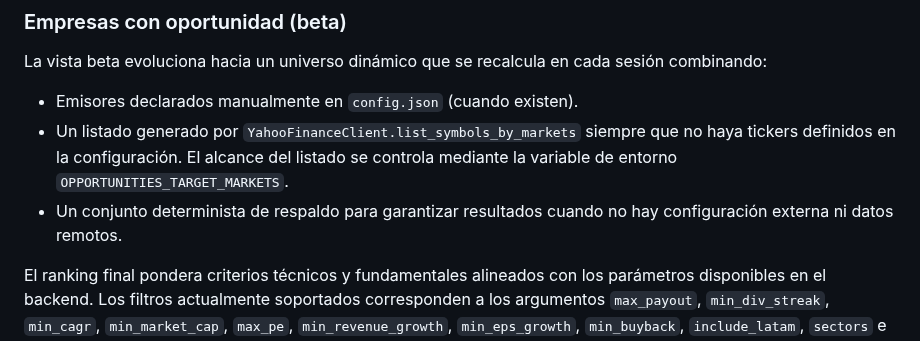
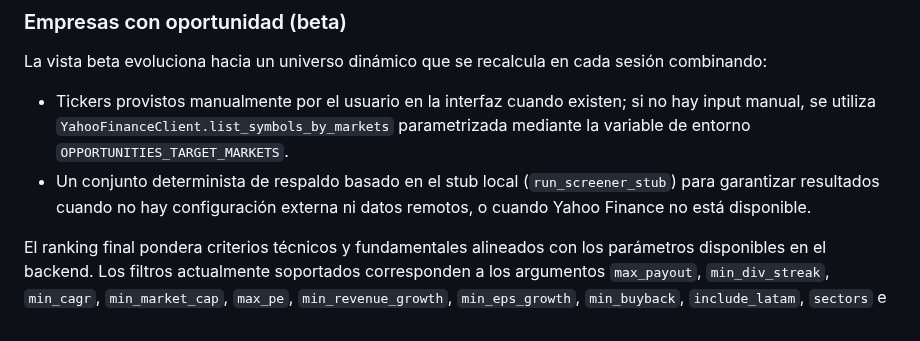
Before and after one commit to Nicokac/Portafolio-IOL, a Markdown page: README.md, the part around the change. Rendered like a GitHub page.

Commit message:
Clarify opportunities data sources

```diff
--- a/README.md
+++ b/README.md
@@ -31,9 +31,8 @@ Desde Streamlit 1.30 se reemplazó el parámetro `use_container_width` y se real
 
 La vista beta evoluciona hacia un universo dinámico que se recalcula en cada sesión combinando:
 
-- Emisores declarados manualmente en `config.json` (cuando existen).
-- Un listado generado por `YahooFinanceClient.list_symbols_by_markets` siempre que no haya tickers definidos en la configuración. El alcance del listado se controla mediante la variable de entorno `OPPORTUNITIES_TARGET_MARKETS`.
-- Un conjunto determinista de respaldo para garantizar resultados cuando no hay configuración externa ni datos remotos.
+- Tickers provistos manualmente por el usuario en la interfaz cuando existen; si no hay input manual, se utiliza `YahooFinanceClient.list_symbols_by_markets` parametrizada mediante la variable de entorno `OPPORTUNITIES_TARGET_MARKETS`.
+- Un conjunto determinista de respaldo basado en el stub local (`run_screener_stub`) para garantizar resultados cuando no hay configuración externa ni datos remotos, o cuando Yahoo Finance no está disponible.
 
 El ranking final pondera criterios técnicos y fundamentales alineados con los parámetros disponibles en el backend. Los filtros actualmente soportados corresponden a los argumentos `max_payout`, `min_div_streak`, `min_cagr`, `min_market_cap`, `max_pe`, `min_revenue_growth`, `min_eps_growth`, `min_buyback`, `include_latam`, `sectors` e `include_technicals`, combinando métricas de dividendos, valuación, crecimiento y cobertura geográfica.
 
```
